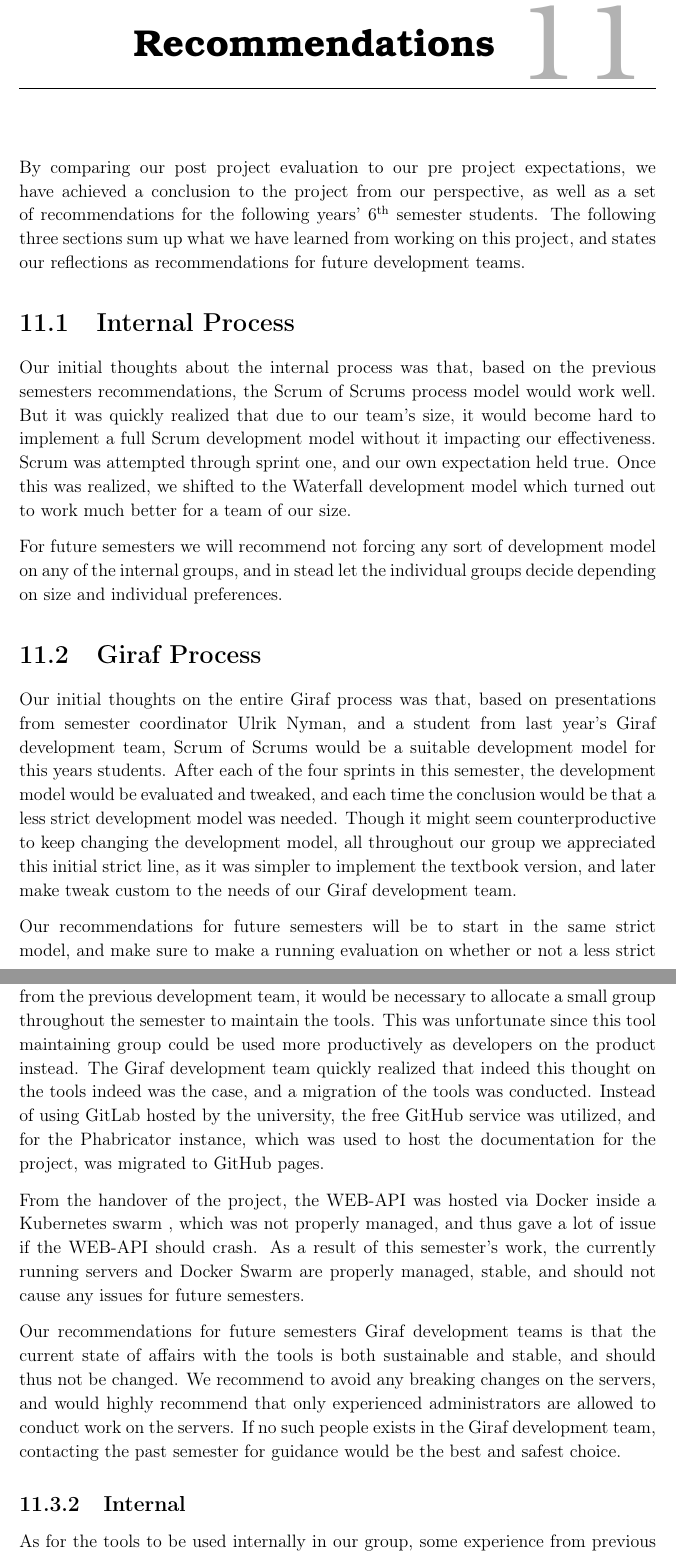
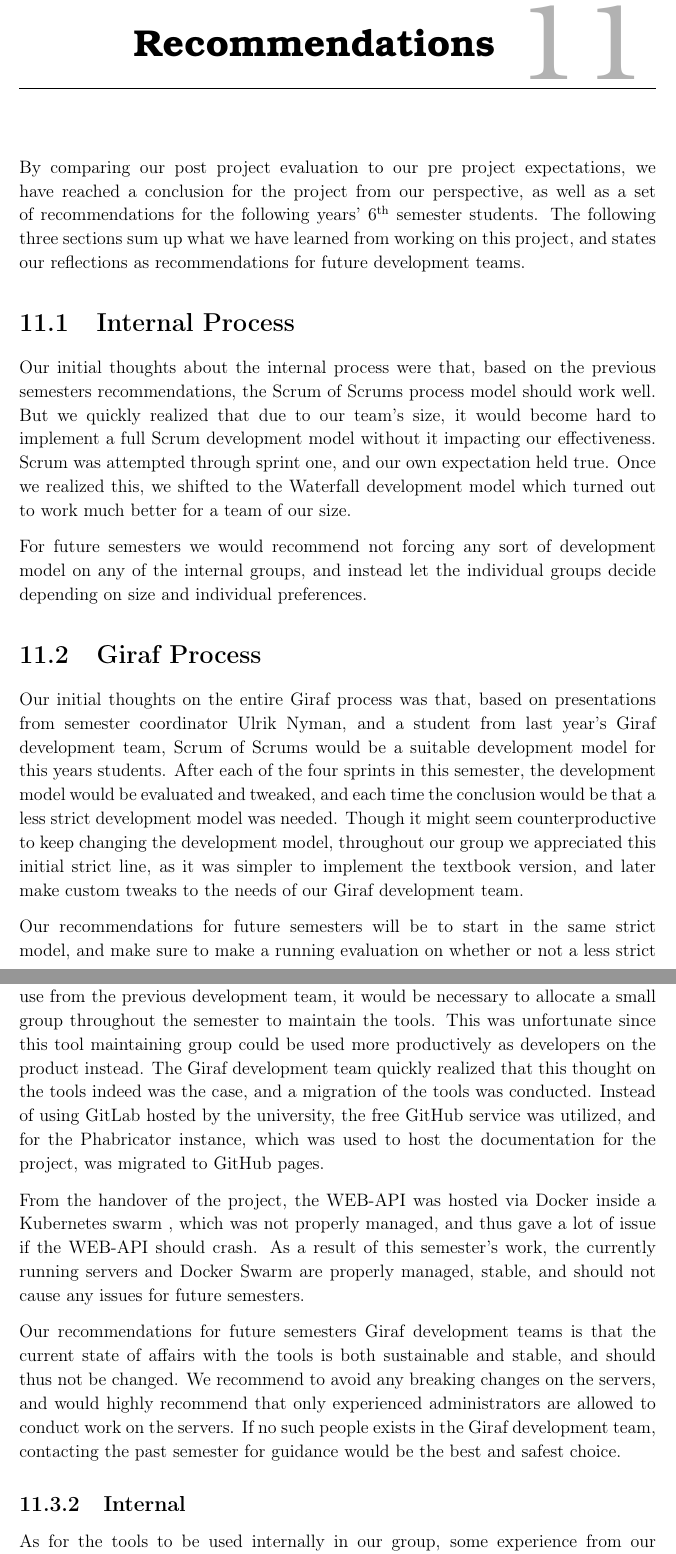
Before and after one commit to thomaslhansen/P6, a LaTeX thesis (report/main.tex, which reads report/4.Evaluation/ConclusionRecommendation.tex): two parts of pages 72 and 73 of 78, joined at a grey line, cut so that both start at the same text. Compiled offline with pdfLaTeX.

Commit message:
Apply suggestions from code review
Co-Authored-By: Jacob Bendtsen <jbendt16@student.aau.dk>
Co-Authored-By: Martin Andersen <ma16@student.aau.dk>

```diff
--- a/report/4.Evaluation/ConclusionRecommendation.tex
+++ b/report/4.Evaluation/ConclusionRecommendation.tex
@@ -1,19 +1,19 @@
 \chapter{Conclusion and Recommendations}
-By comparing our post project evaluation to our pre project expectations, we have achieved a conclusion to the project from our perspective, as well as a set of recommendations for the following years' 6\textsuperscript{th} semester students.
+By comparing our post project evaluation to our pre project expectations, we have reached a conclusion for the project from our perspective, as well as a set of recommendations for the following years' 6\textsuperscript{th} semester students.
 The following three sections sum up what we have learned from working on this project, and states our reflections as recommendations for future development teams.
 
 \section{Internal Process}
-Our initial thoughts about the internal process was that, based on the previous semesters recommendations, the Scrum of Scrums process model would work well.
-But it was quickly realized that due to our team's size, it would become hard to implement a full Scrum development model without it impacting our effectiveness.
+Our initial thoughts about the internal process were that, based on the previous semesters recommendations, the Scrum of Scrums process model should work well.
+But we quickly realized that due to our team's size, it would become hard to implement a full Scrum development model without it impacting our effectiveness.
 Scrum was attempted through sprint one, and our own expectation held true.
-Once this was realized, we shifted to the Waterfall development model which turned out to work much better for a team of our size.
+Once we realized this, we shifted to the Waterfall development model which turned out to work much better for a team of our size.
 
-For future semesters we will recommend not forcing any sort of development model on any of the internal groups, and in stead let the individual groups decide depending on size and individual preferences.
+For future semesters we would recommend not forcing any sort of development model on any of the internal groups, and instead let the individual groups decide depending on size and individual preferences.
 
 \section{Giraf Process}
 Our initial thoughts on the entire Giraf process was that, based on presentations from semester coordinator Ulrik Nyman, and a student from last year's Giraf development team, Scrum of Scrums would be a suitable development model for this years students.
 After each of the four sprints in this semester, the development model would be evaluated and tweaked, and each time the conclusion would be that a less strict development model was needed.
-Though it might seem counterproductive to keep changing the development model, all throughout our group we appreciated this initial strict line, as it was simpler to implement the textbook version, and later make tweak custom to the needs of our Giraf development team.
+Though it might seem counterproductive to keep changing the development model, throughout our group we appreciated this initial strict line, as it was simpler to implement the textbook version, and later make custom tweaks to the needs of our Giraf development team.
 
 Our recommendations for future semesters will be to start in the same strict model, and make sure to make a running evaluation on whether or not a less strict development model could be beneficial.
 
@@ -24,7 +24,7 @@ The following subsections will conclude on our tools' usefulness from both point
 \subsection{Giraf}
 Our initial thoughts when taking over the project, and looking over the tools in use from the previous development team, it would be necessary to allocate a small group throughout the semester to maintain the tools.
 This was unfortunate since this tool maintaining group could be used more productively as developers on the product instead.
-The Giraf development team quickly realized that indeed this thought on the tools indeed was the case, and a migration of the tools was conducted.
+The Giraf development team quickly realized that this thought on the tools indeed was the case, and a migration of the tools was conducted.
 Instead of using GitLab hosted by the university, the free GitHub service was utilized, and for the Phabricator instance, which was used to host the documentation for the project, was migrated to GitHub pages.
 
 From the handover of the project, the WEB-API was hosted via Docker inside a Kubernetes swarm , which was not properly managed, and thus gave a lot of issue if the WEB-API should crash.
@@ -35,7 +35,7 @@ We recommend to avoid any breaking changes on the servers, and would highly reco
 If no such people exists in the Giraf development team, contacting the past semester for guidance would be the best and safest choice.
 
 \subsection{Internal}
-As for the tools to be used internally in our group, some experience from previous semesters mostly gave us an edge as we already knew what tools have worked pleasantly before.
+As for the tools to be used internally in our group, some experience from our previous semesters mostly gave us an edge as we already knew what tools had worked pleasantly before.
 Slack was expected to be convenient for online communication, and lived up to its expectations.
 \LaTeX was expected to organize and produce all written text in a neatly looking PDF file, which it did with little to no complication due to our previous experience writing in \LaTeX.
 GitHub was expected to help improve the quality of the text produced by our group, which it did flawlessly through a rhythm of branching, pull requesting, reviewing, and merging.
```
